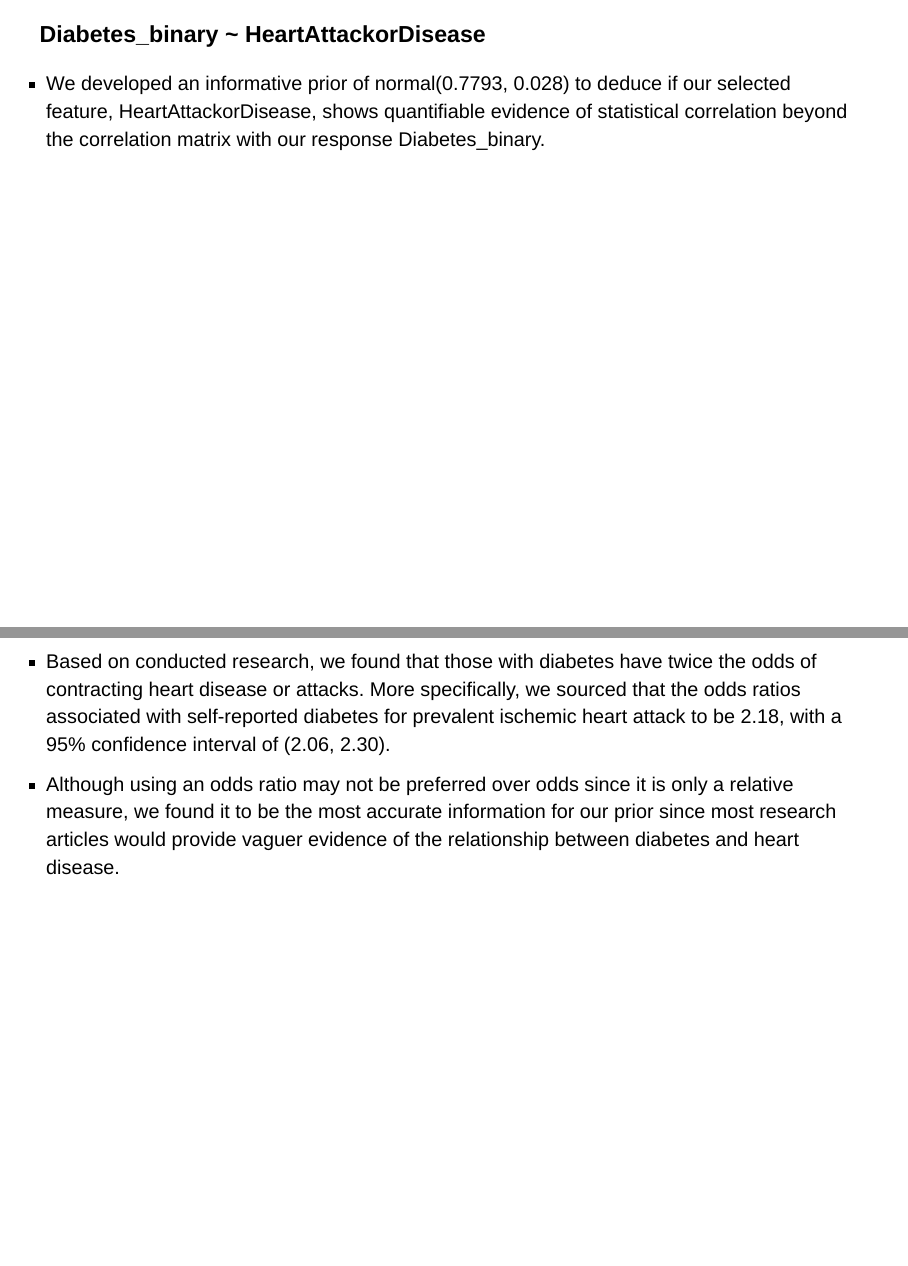
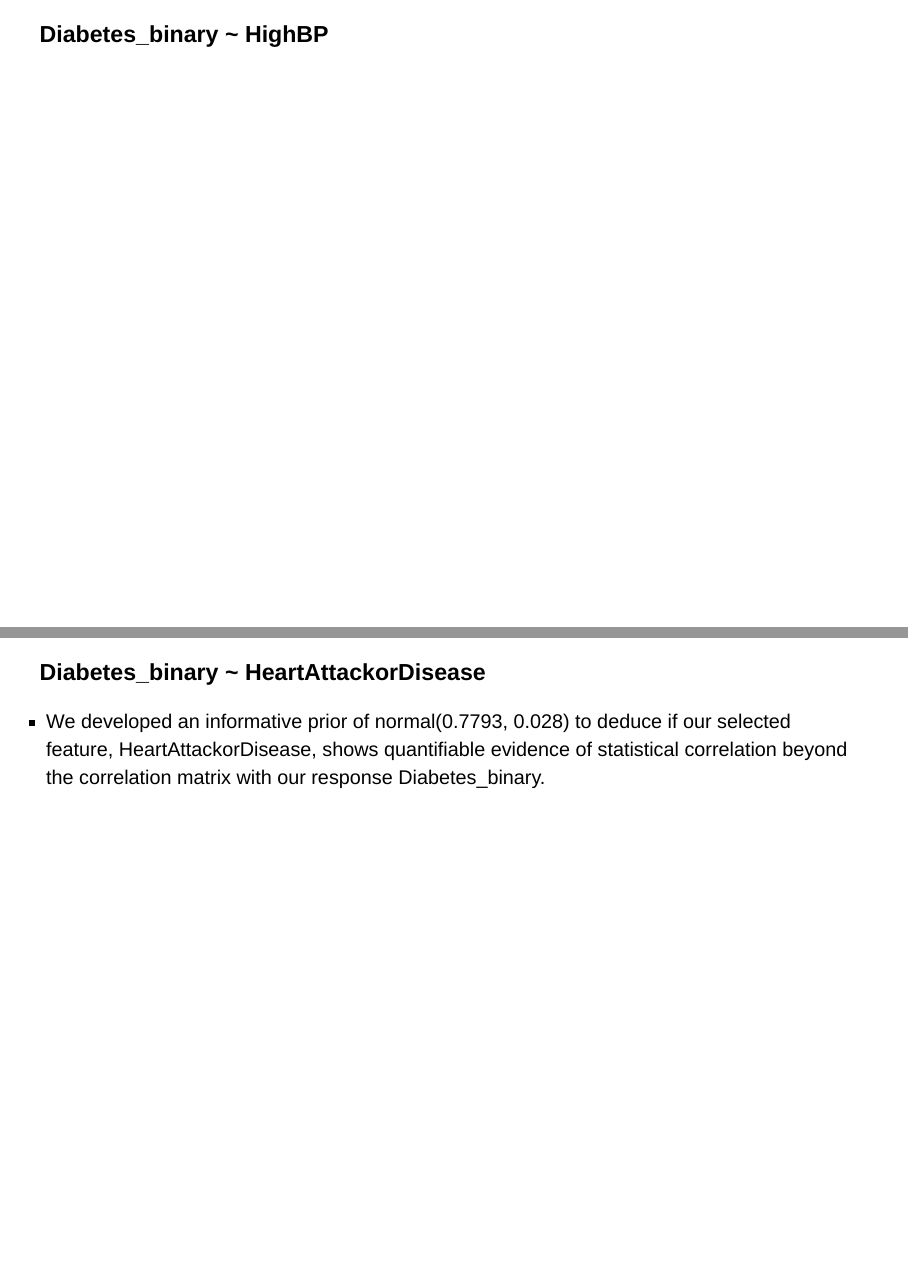
Before and after one commit to RandyHuynh5815/Stats-115-Diabetes-Final-Project, a Quarto document (Diabetes Final Project.qmd): pages 12 and 13 of 19 before the commit and pages 12 and 13 of 20 after it, joined at a grey line. Rendered offline with R 4.5, knitr and Pandoc in place of Quarto, with nearby package versions; drawn as Slidy slides in place of the format the file asks for; some code elsewhere in the file could not run offline.

Commit message:
Add section for HighBP for Emily

```diff
--- a/Diabetes Final Project.qmd
+++ b/Diabetes Final Project.qmd
@@ -111,6 +111,10 @@ We select HighBP, HighChol, HeartDiseaseorAttack, and PhysActivity as our main v
 
 -   We developed an informative prior of normal(-1.7585, 0.1273) as a centered intercept prior.
 -   This is based on the CDC's National Diabetes Statistics result, where the total diabetes        percentage is 14.7% with a 95% CI of (13.2–16.4).
+
+------------------------------------------------------------------------
+
+### Diabetes_binary \~ HighBP
 
 ------------------------------------------------------------------------
 
```
